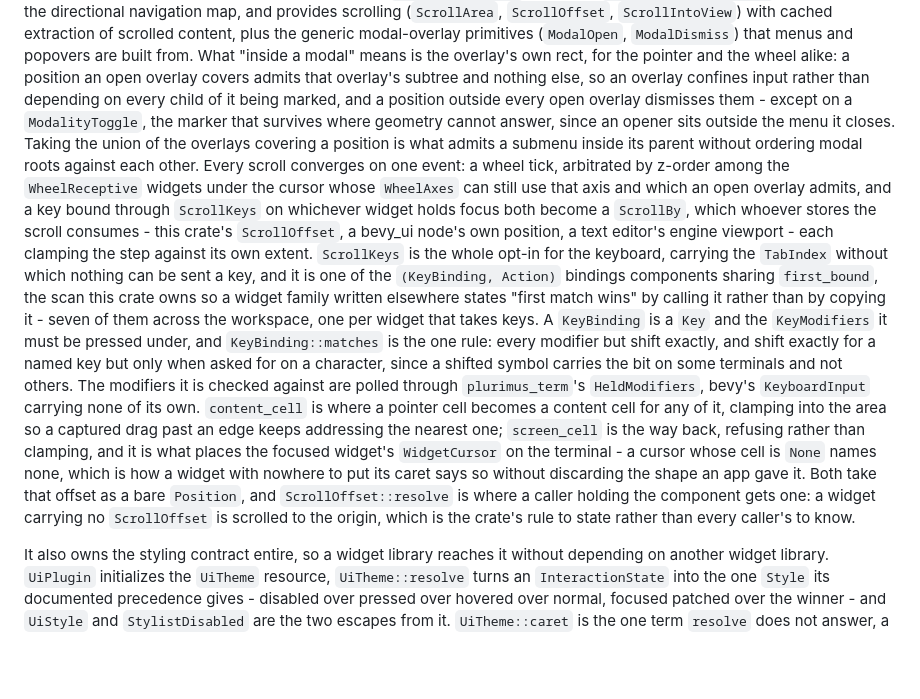
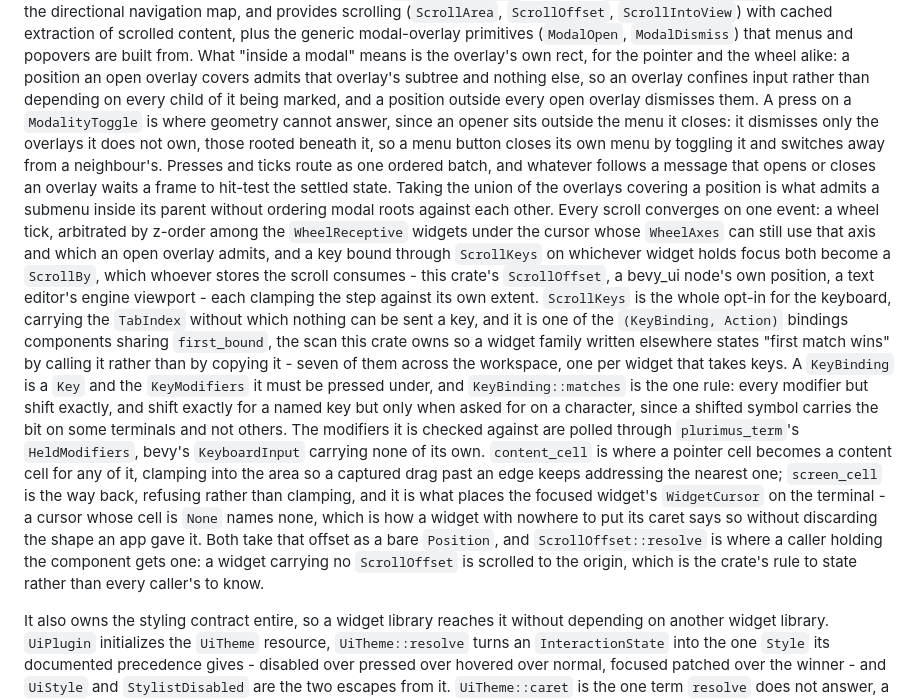
Before and after one commit to kenianbei/plurimus, a Markdown page: ARCHITECTURE.md, the part around the change. Rendered like a GitHub page; blank space fills up the shorter version.

```diff
--- a/ARCHITECTURE.md
+++ b/ARCHITECTURE.md
@@ -255,37 +255,41 @@ extraction of scrolled content, plus the generic modal-overlay primitives
 "inside a modal" means is the overlay's own rect, for the pointer and the wheel
 alike: a position an open overlay covers admits that overlay's subtree and
 nothing else, so an overlay confines input rather than depending on every child
-of it being marked, and a position outside every open overlay dismisses them -
-except on a `ModalityToggle`, the marker that survives where geometry cannot
-answer, since an opener sits outside the menu it closes. Taking the union of the
-overlays covering a position is what admits a submenu inside its parent without
-ordering modal roots against each other. Every scroll converges on one event: a
-wheel tick, arbitrated by z-order among the `WheelReceptive` widgets under the
-cursor whose `WheelAxes` can still use that axis and which an open overlay
-admits, and a key bound through `ScrollKeys` on whichever widget holds focus
-both become a `ScrollBy`, which whoever stores the scroll consumes - this
-crate's `ScrollOffset`, a bevy_ui node's own position, a text editor's engine
-viewport - each clamping the step against its own extent. `ScrollKeys` is the
-whole opt-in for the keyboard, carrying the `TabIndex` without which nothing can
-be sent a key, and it is one of the `(KeyBinding, Action)` bindings components
-sharing `first_bound`, the scan this crate owns so a widget family written
-elsewhere states "first match wins" by calling it rather than by copying it -
-seven of them across the workspace, one per widget that takes keys. A
-`KeyBinding` is a `Key` and the `KeyModifiers` it must be pressed under, and
-`KeyBinding::matches` is the one rule: every modifier but shift exactly, and
-shift exactly for a named key but only when asked for on a character, since a
-shifted symbol carries the bit on some terminals and not others. The modifiers
-it is checked against are polled through `plurimus_term`'s `HeldModifiers`,
-bevy's `KeyboardInput` carrying none of its own. `content_cell` is where a
-pointer cell becomes a content cell for any of it, clamping into the area so a
-captured drag past an edge keeps addressing the nearest one; `screen_cell` is
-the way back, refusing rather than clamping, and it is what places the focused
-widget's `WidgetCursor` on the terminal - a cursor whose cell is `None` names
-none, which is how a widget with nowhere to put its caret says so without
-discarding the shape an app gave it. Both take that offset as a bare `Position`,
-and `ScrollOffset::resolve` is where a caller holding the component gets one: a
-widget carrying no `ScrollOffset` is scrolled to the origin, which is the
-crate's rule to state rather than every caller's to know.
+of it being marked, and a position outside every open overlay dismisses them. A
+press on a `ModalityToggle` is where geometry cannot answer, since an opener
+sits outside the menu it closes: it dismisses only the overlays it does not own,
+those rooted beneath it, so a menu button closes its own menu by toggling it and
+switches away from a neighbour's. Presses and ticks route as one ordered batch,
+and whatever follows a message that opens or closes an overlay waits a frame to
+hit-test the settled state. Taking the union of the overlays covering a position
+is what admits a submenu inside its parent without ordering modal roots against
+each other. Every scroll converges on one event: a wheel tick, arbitrated by
+z-order among the `WheelReceptive` widgets under the cursor whose `WheelAxes`
+can still use that axis and which an open overlay admits, and a key bound
+through `ScrollKeys` on whichever widget holds focus both become a `ScrollBy`,
+which whoever stores the scroll consumes - this crate's `ScrollOffset`, a
+bevy_ui node's own position, a text editor's engine viewport - each clamping the
+step against its own extent. `ScrollKeys` is the whole opt-in for the keyboard,
+carrying the `TabIndex` without which nothing can be sent a key, and it is one
+of the `(KeyBinding, Action)` bindings components sharing `first_bound`, the
+scan this crate owns so a widget family written elsewhere states "first match
+wins" by calling it rather than by copying it - seven of them across the
+workspace, one per widget that takes keys. A `KeyBinding` is a `Key` and the
+`KeyModifiers` it must be pressed under, and `KeyBinding::matches` is the one
+rule: every modifier but shift exactly, and shift exactly for a named key but
+only when asked for on a character, since a shifted symbol carries the bit on
+some terminals and not others. The modifiers it is checked against are polled
+through `plurimus_term`'s `HeldModifiers`, bevy's `KeyboardInput` carrying none
+of its own. `content_cell` is where a pointer cell becomes a content cell for
+any of it, clamping into the area so a captured drag past an edge keeps
+addressing the nearest one; `screen_cell` is the way back, refusing rather than
+clamping, and it is what places the focused widget's `WidgetCursor` on the
+terminal - a cursor whose cell is `None` names none, which is how a widget with
+nowhere to put its caret says so without discarding the shape an app gave it.
+Both take that offset as a bare `Position`, and `ScrollOffset::resolve` is where
+a caller holding the component gets one: a widget carrying no `ScrollOffset` is
+scrolled to the origin, which is the crate's rule to state rather than every
+caller's to know.
 
 It also owns the styling contract entire, so a widget library reaches it without
 depending on another widget library. `UiPlugin` initializes the `UiTheme`
```
Also changed, not shown: CHANGELOG.md (+17 -0 lines).
